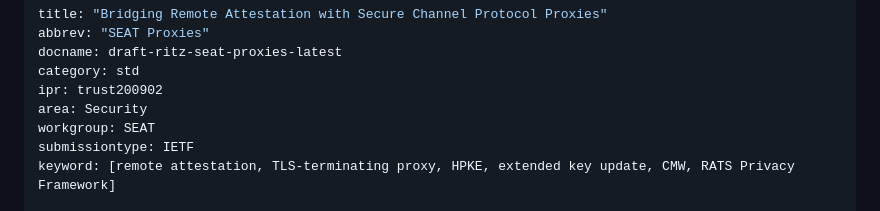
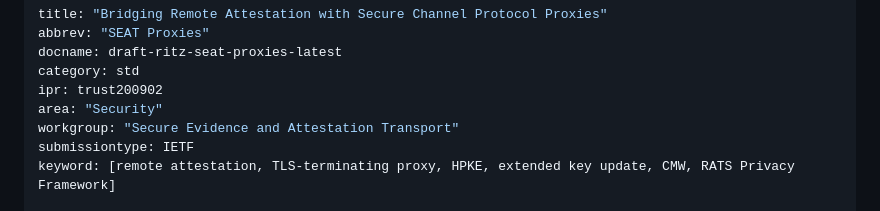
Before and after one commit to telephonicrobotics/seat-proxies, a Markdown page: draft-ritz-seat-proxies.md, the part around the change. GitHub-like rendering.

Commit message:
Automatic update of venue information

```diff
--- a/draft-ritz-seat-proxies.md
+++ b/draft-ritz-seat-proxies.md
@@ -4,8 +4,8 @@ abbrev: "SEAT Proxies"
 docname: draft-ritz-seat-proxies-latest
 category: std
 ipr: trust200902
-area: Security
-workgroup: SEAT
+area: "Security"
+workgroup: "Secure Evidence and Attestation Transport"
 submissiontype: IETF
 keyword: [remote attestation, TLS-terminating proxy, HPKE, extended key update, CMW, RATS Privacy Framework]
 
```
